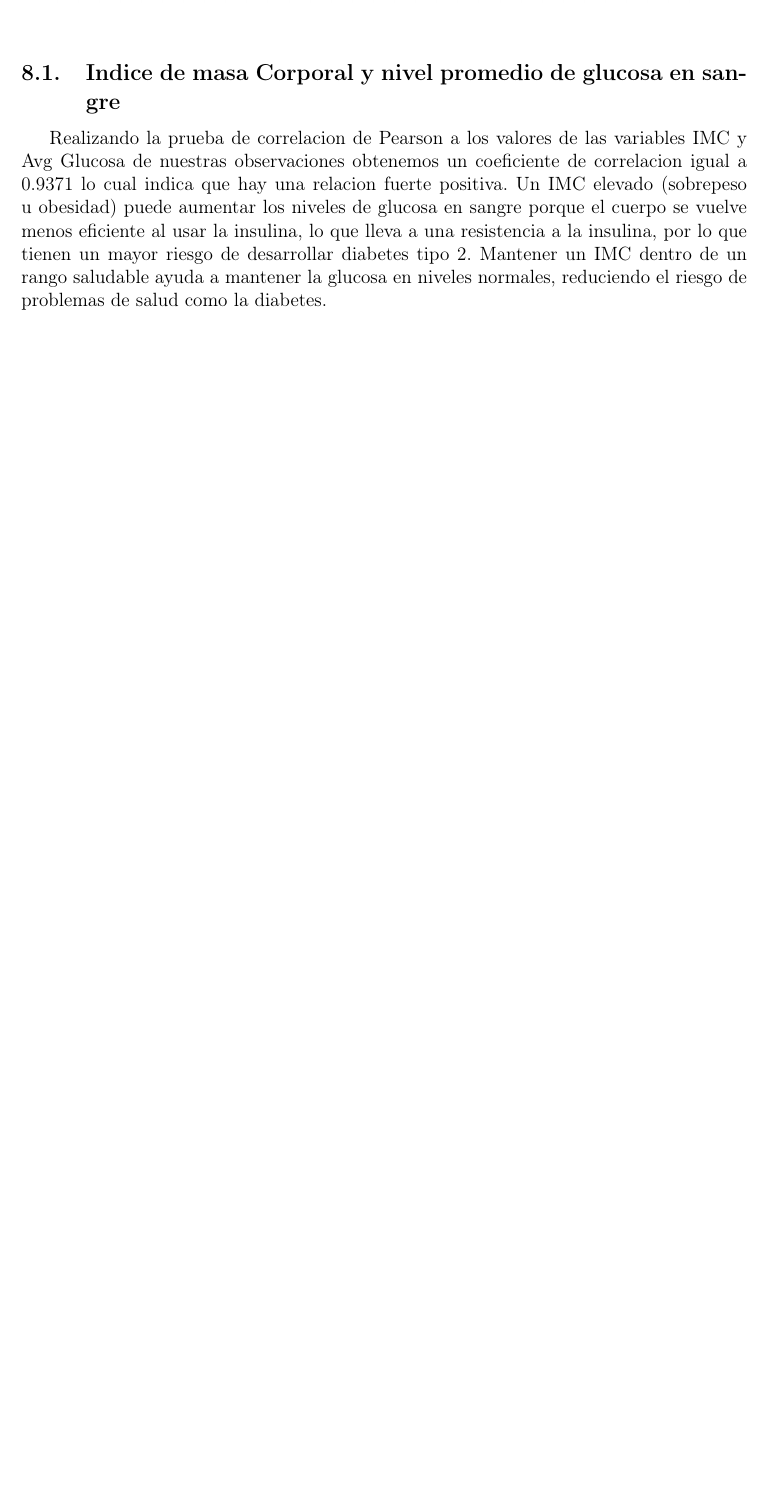
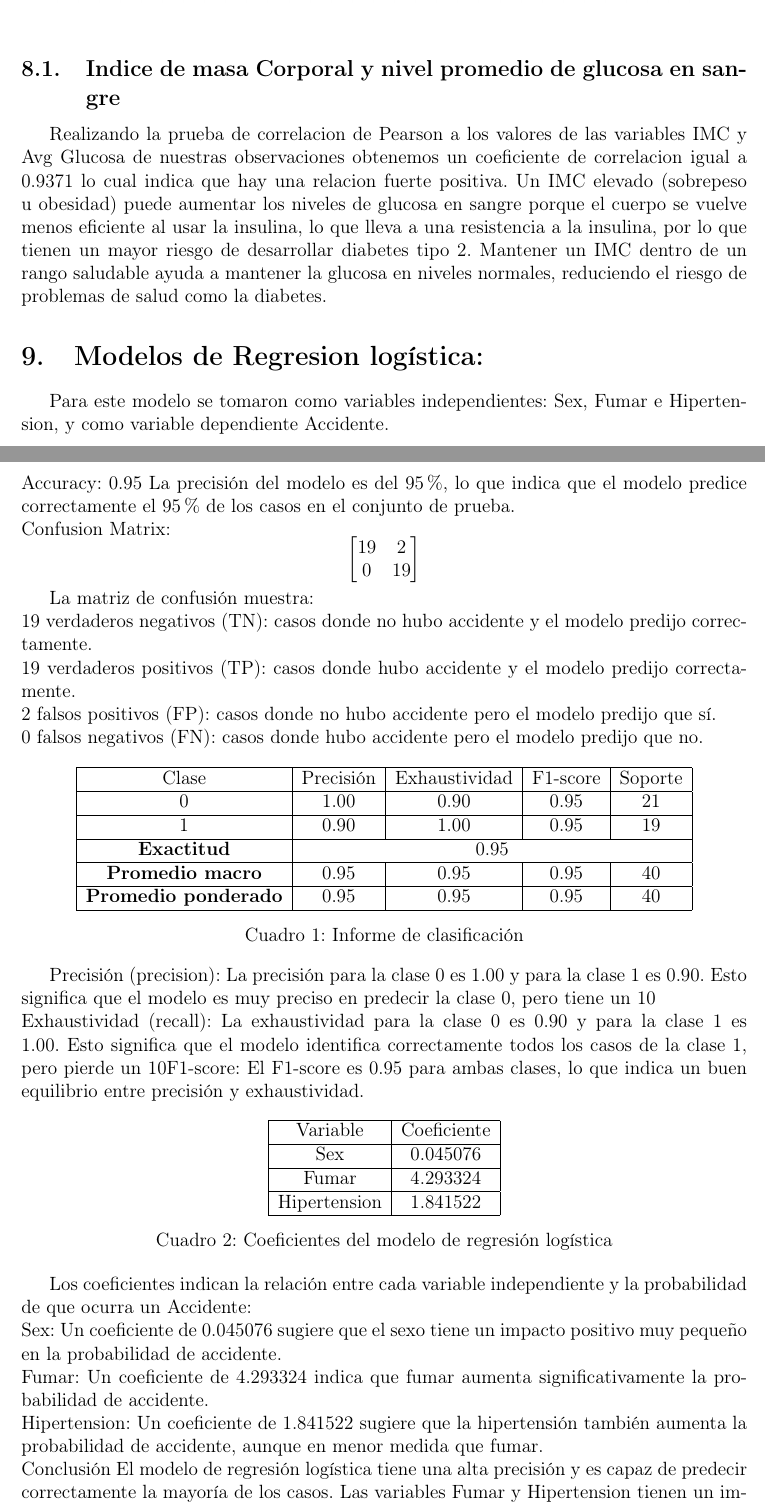
Before and after one commit to Eveliz08/Accidentes-Cerebrovasculares, a LaTeX document (Informe.tex): part of page 13 of 13 before the commit and two parts of pages 13 and 14 of 14 after it, the two joined at a grey line, cut so that both start at the same text, the shorter picture padded with empty space. Compiled offline with pdfLaTeX.

Commit message:
Modelos de Regresion logística

```diff
--- a/Informe.tex
+++ b/Informe.tex
@@ -345,4 +345,76 @@ Un IMC elevado (sobrepeso u obesidad) puede aumentar los niveles de glucosa en s
 lo que lleva a una resistencia a la insulina, por lo que tienen un mayor riesgo de desarrollar diabetes tipo 2.
 Mantener un IMC dentro de un rango saludable ayuda a mantener la glucosa en niveles normales, reduciendo el riesgo de problemas de salud como la diabetes.
 
+\section{Modelos de Regresion logística:}
+Para este modelo se tomaron como variables independientes: Sex, Fumar e Hipertension, y como
+variable dependiente Accidente.
+\\
+Accuracy: 0.95
+La precisión del modelo es del 95\%, lo que indica que el modelo
+predice correctamente el 95\% de los casos en el conjunto de prueba.
+\\
+Confusion Matrix:
+\[
+\begin{bmatrix}
+19 & 2 \\
+0 & 19
+\end{bmatrix}\]
+
+La matriz de confusión muestra:
+\\
+19 verdaderos negativos (TN): casos donde no hubo accidente y el modelo predijo correctamente.
+\\
+19 verdaderos positivos (TP): casos donde hubo accidente y el modelo predijo correctamente.
+\\
+2 falsos positivos (FP): casos donde no hubo accidente pero el modelo predijo que sí.
+\\
+0 falsos negativos (FN): casos donde hubo accidente pero el modelo predijo que no.
+
+\begin{table}[H]
+    \centering
+    \begin{tabular}{|c|c|c|c|c|}
+        \hline
+        Clase & Precisión & Exhaustividad & F1-score & Soporte \\ \hline
+        0 & 1.00 & 0.90 & 0.95 & 21 \\ \hline
+        1 & 0.90 & 1.00 & 0.95 & 19 \\ \hline
+        \textbf{Exactitud} & \multicolumn{4}{c|}{0.95} \\ \hline
+        \textbf{Promedio macro} & 0.95 & 0.95 & 0.95 & 40 \\ \hline
+        \textbf{Promedio ponderado} & 0.95 & 0.95 & 0.95 & 40 \\ \hline
+    \end{tabular}
+    \caption{Informe de clasificación}
+    \label{tab:classification_report}
+\end{table}
+
+
+Precisión (precision): La precisión para la clase 0 es 1.00 y para la clase 1 es 0.90. Esto significa que el modelo es muy preciso en predecir la clase 0, pero tiene un 10% de error en predecir la clase 1.
+\\
+Exhaustividad (recall): La exhaustividad para la clase 0 es 0.90 y para la clase 1 es 1.00. Esto significa que el modelo identifica correctamente todos los casos de la clase 1, pero pierde un 10% de los casos de la clase 0.
+F1-score: El F1-score es 0.95 para ambas clases, lo que indica un buen equilibrio entre precisión y exhaustividad.
+
+\begin{table}[H]
+    \centering
+    \begin{tabular}{|c|c|}
+        \hline
+        Variable & Coeficiente \\ \hline
+        Sex & 0.045076 \\ \hline
+        Fumar & 4.293324 \\ \hline
+        Hipertension & 1.841522 \\ \hline
+    \end{tabular}
+    \caption{Coeficientes del modelo de regresión logística}
+    \label{tab:coeficientes_modelo}
+\end{table}
+
+Los coeficientes indican la relación entre cada variable independiente y la probabilidad de que ocurra un Accidente:
+\\
+Sex: Un coeficiente de 0.045076 sugiere que el sexo tiene un impacto positivo muy pequeño en la probabilidad de accidente.
+\\
+Fumar: Un coeficiente de 4.293324 indica que fumar aumenta significativamente la probabilidad de accidente.
+\\
+Hipertension: Un coeficiente de 1.841522 sugiere que la hipertensión también aumenta la probabilidad de accidente, aunque en menor medida que fumar.
+\\
+Conclusión
+El modelo de regresión logística tiene una alta precisión y es capaz de predecir correctamente
+la mayoría de los casos. Las variables Fumar y Hipertension tienen un impacto significativo en
+la probabilidad de accidente, mientras que el Sex tiene un impacto menor.
+
 \end{document}
```
